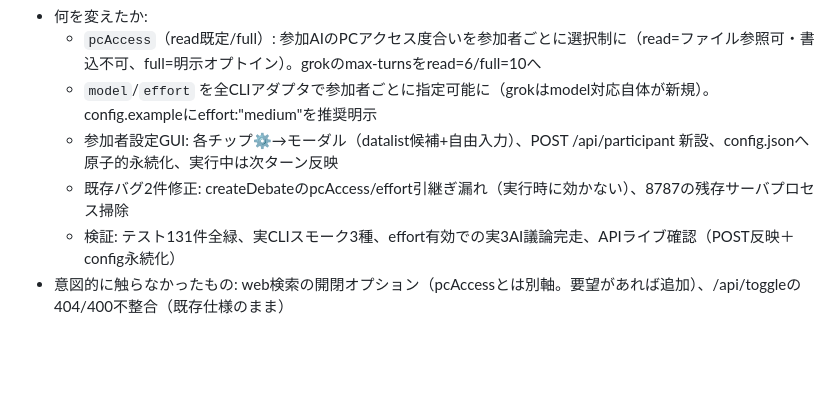
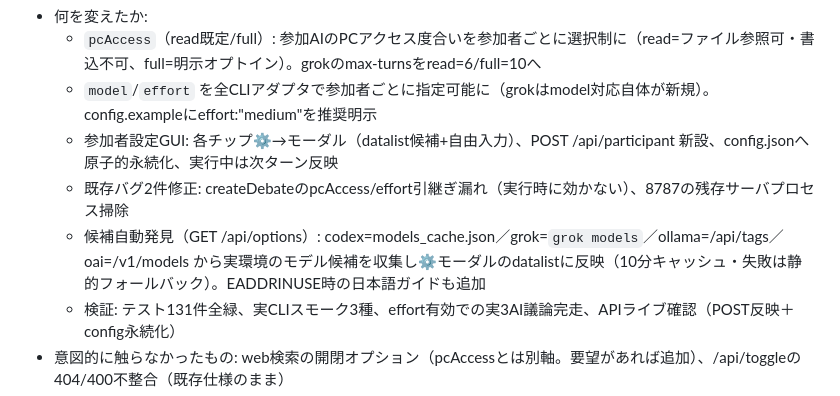
Before and after one commit to yushiesah7/debate-board, a Markdown page: progress/PROGRESS.md, the part around the change. Drawn GitHub-style; blank space fills up the shorter version.

Commit message:
progress: 候補自動発見・EADDRINUSEガイドを追記
Co-Authored-By: Claude Fable 5 <noreply@anthropic.com>

```diff
--- a/progress/PROGRESS.md
+++ b/progress/PROGRESS.md
@@ -7,6 +7,7 @@
   - `model`/`effort` を全CLIアダプタで参加者ごとに指定可能に（grokはmodel対応自体が新規）。config.exampleにeffort:"medium"を推奨明示
   - 参加者設定GUI: 各チップ⚙→モーダル（datalist候補+自由入力）、POST /api/participant 新設、config.jsonへ原子的永続化、実行中は次ターン反映
   - 既存バグ2件修正: createDebateのpcAccess/effort引継ぎ漏れ（実行時に効かない）、8787の残存サーバプロセス掃除
+  - 候補自動発見（GET /api/options）: codex=models_cache.json／grok=`grok models`／ollama=/api/tags／oai=/v1/models から実環境のモデル候補を収集し⚙モーダルのdatalistに反映（10分キャッシュ・失敗は静的フォールバック）。EADDRINUSE時の日本語ガイドも追加
   - 検証: テスト131件全緑、実CLIスモーク3種、effort有効での実3AI議論完走、APIライブ確認（POST反映＋config永続化）
 - 意図的に触らなかったもの: web検索の開閉オプション（pcAccessとは別軸。要望があれば追加）、/api/toggleの404/400不整合（既存仕様のまま）
 - 完了・未完了: 完了。push済み（main 0aa2bd6）
```
